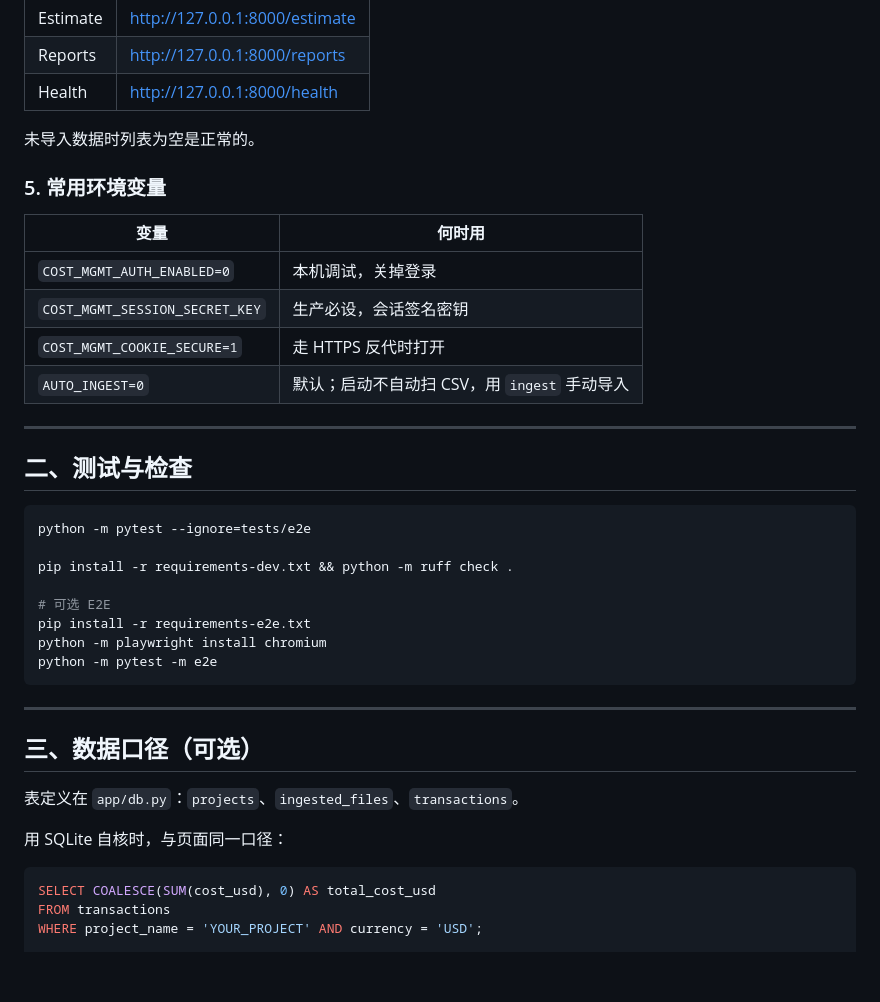
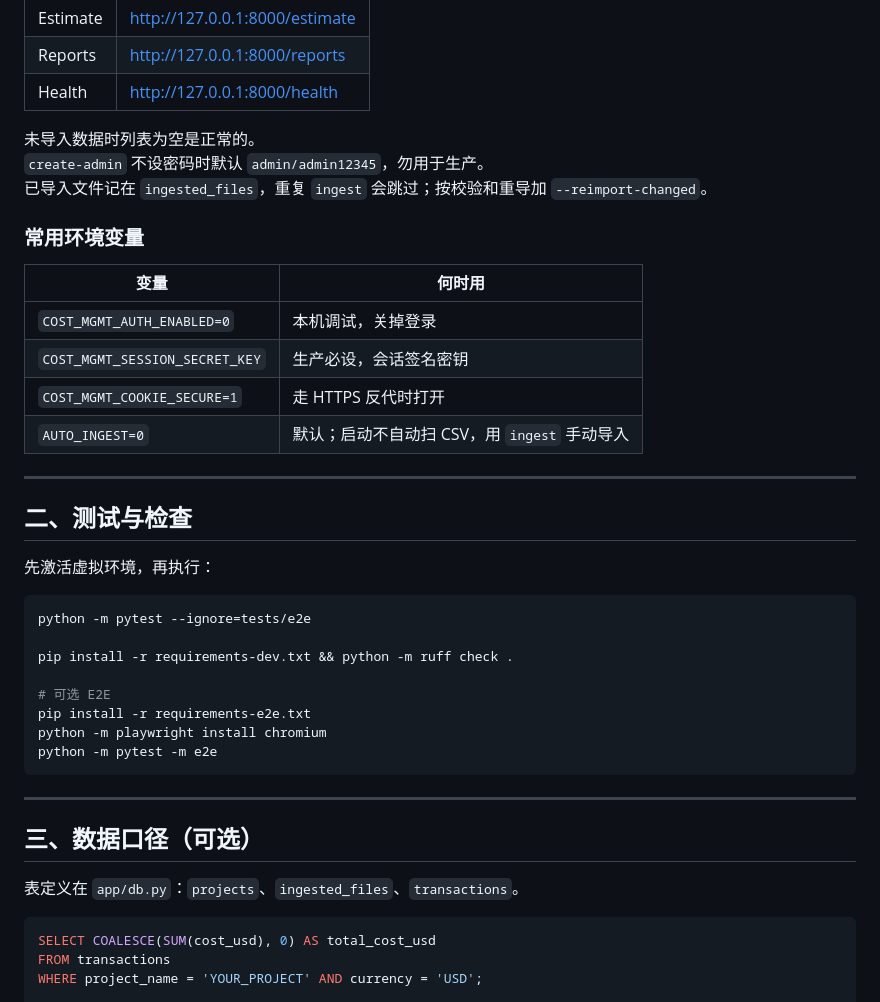
Before and after one commit to xiaxinyu/ai-cost-manager, a Markdown page: README.md, the part around one of its changes. Rendered like a GitHub page; blank space fills up the shorter version.

````diff
--- a/README.md
+++ b/README.md
@@ -62,8 +96,10 @@ python -m app.cli serve \
 | Health | http://127.0.0.1:8000/health |
 
 未导入数据时列表为空是正常的。
+`create-admin` 不设密码时默认 `admin/admin12345`，勿用于生产。
+已导入文件记在 `ingested_files`，重复 `ingest` 会跳过；按校验和重导加 `--reimport-changed`。
 
-### 5. 常用环境变量
+### 常用环境变量
 
 | 变量 | 何时用 |
 |------|--------|
@@ -75,6 +111,8 @@ python -m app.cli serve \
 ---
 
 ## 二、测试与检查
+
+先激活虚拟环境，再执行：
 
 ```bash
 python -m pytest --ignore=tests/e2e
@@ -92,8 +130,6 @@ python -m pytest -m e2e
 ## 三、数据口径（可选）
 
 表定义在 `app/db.py`：`projects`、`ingested_files`、`transactions`。
-
-用 SQLite 自核时，与页面同一口径：
 
 ```sql
 SELECT COALESCE(SUM(cost_usd), 0) AS total_cost_usd
````
Also changed, not shown: other parts of README.md (+63 -29 lines).
